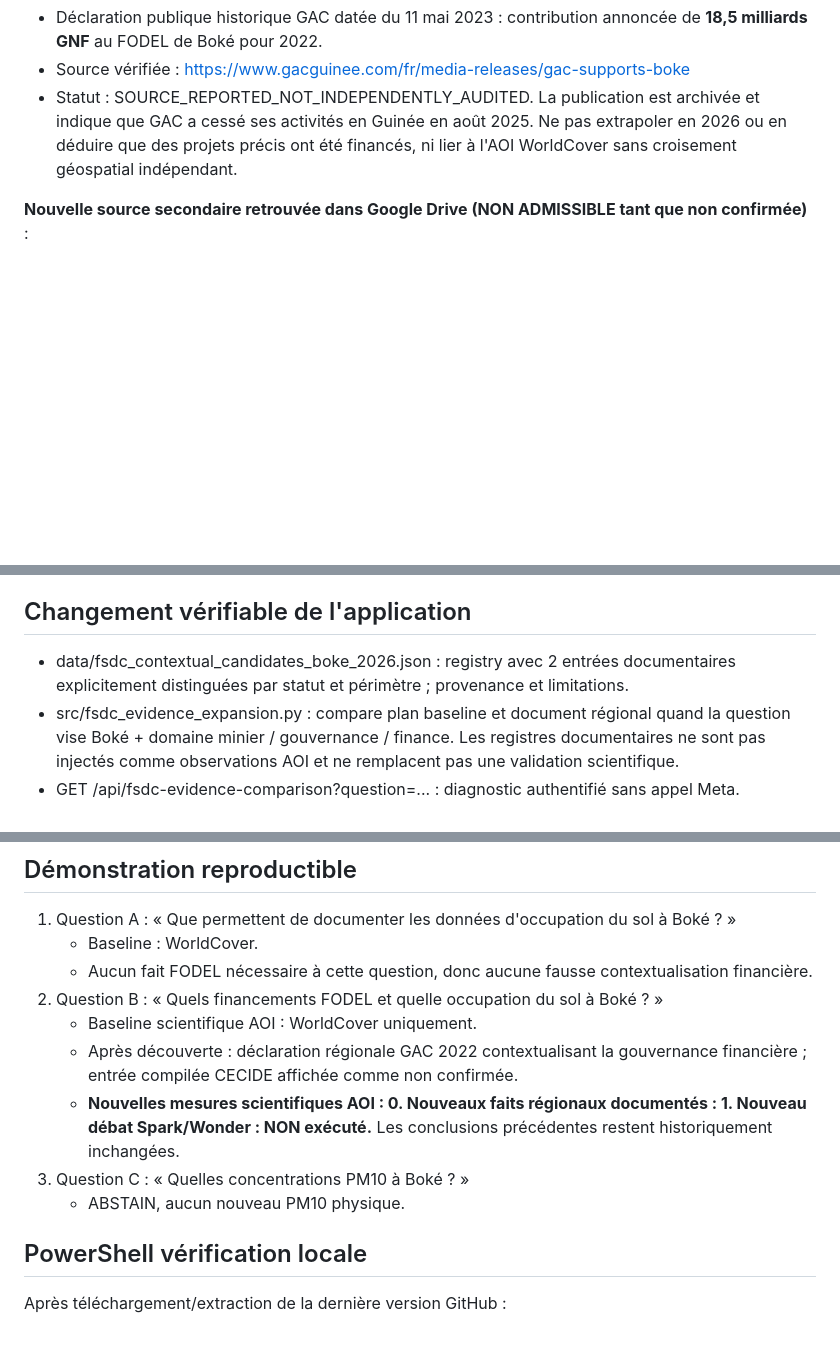
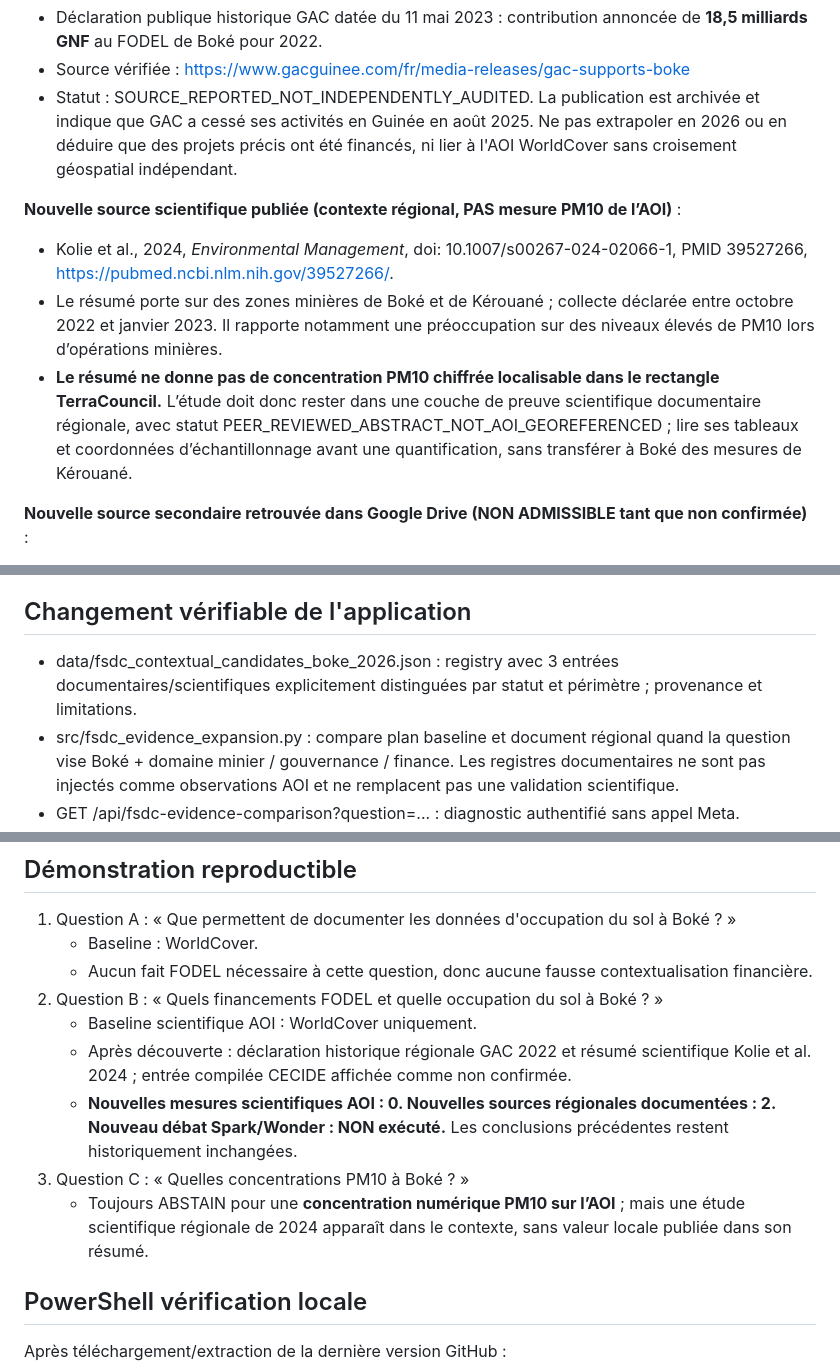
Before and after one commit to gamamou/TerraCouncil-Meta-Hackathon-2026, a Markdown page: docs/FSDC-EXP-001-REAL-EVIDENCE.md, 3 parts joined by grey strips. GitHub-like rendering; blank space fills up the shorter version.

Commit message:
FSDC-EXP-001: document peer-reviewed 2024 Boké PM10 study and explicitly preserve numerical AOI abstention

```diff
--- a/docs/FSDC-EXP-001-REAL-EVIDENCE.md
+++ b/docs/FSDC-EXP-001-REAL-EVIDENCE.md
@@ -9,6 +9,11 @@
 - Source vérifiée : https://www.gacguinee.com/fr/media-releases/gac-supports-boke
 - Statut : SOURCE_REPORTED_NOT_INDEPENDENTLY_AUDITED. La publication est archivée et indique que GAC a cessé ses activités en Guinée en août 2025. Ne pas extrapoler en 2026 ou en déduire que des projets précis ont été financés, ni lier à l'AOI WorldCover sans croisement géospatial indépendant.
 
+**Nouvelle source scientifique publiée (contexte régional, PAS mesure PM10 de l’AOI)** :
+- Kolie et al., 2024, *Environmental Management*, doi: 10.1007/s00267-024-02066-1, PMID 39527266, https://pubmed.ncbi.nlm.nih.gov/39527266/.
+- Le résumé porte sur des zones minières de Boké et de Kérouané ; collecte déclarée entre octobre 2022 et janvier 2023. Il rapporte notamment une préoccupation sur des niveaux élevés de PM10 lors d’opérations minières.
+- **Le résumé ne donne pas de concentration PM10 chiffrée localisable dans le rectangle TerraCouncil.** L’étude doit donc rester dans une couche de preuve scientifique documentaire régionale, avec statut PEER_REVIEWED_ABSTRACT_NOT_AOI_GEOREFERENCED ; lire ses tableaux et coordonnées d’échantillonnage avant une quantification, sans transférer à Boké des mesures de Kérouané.
+
 **Nouvelle source secondaire retrouvée dans Google Drive (NON ADMISSIBLE tant que non confirmée)** :
 - Fichier utilisateur "Guinea Research", tableau de bailleurs : entrée 2022 CECIDE / Global Greengrants Fund, montant listé **10 811 USD**, description d'un projet de suivi FODEL et d'engagements environnementaux dans la région de Boké.
 - Source compilée : https://docs.google.com/spreadsheets/d/1rGQOe5D24kwTd-axXs4dlxkKWDukve-5DIyjA1yaB70/edit
@@ -19,7 +24,7 @@
 
 ## Changement vérifiable de l'application
 
-- data/fsdc_contextual_candidates_boke_2026.json : registry avec 2 entrées documentaires explicitement distinguées par statut et périmètre ; provenance et limitations.
+- data/fsdc_contextual_candidates_boke_2026.json : registry avec 3 entrées documentaires/scientifiques explicitement distinguées par statut et périmètre ; provenance et limitations.
 - src/fsdc_evidence_expansion.py : compare plan baseline et document régional quand la question vise Boké + domaine minier / gouvernance / finance. Les registres documentaires ne sont pas injectés comme observations AOI et ne remplacent pas une validation scientifique.
 - GET /api/fsdc-evidence-comparison?question=... : diagnostic authentifié sans appel Meta.
 - Edge : **FSDC — Comparer de nouvelles preuves** affiche les sources, les restrictions et le nombre de nouveaux éléments.
@@ -32,10 +37,10 @@
    - Aucun fait FODEL nécessaire à cette question, donc aucune fausse contextualisation financière.
 2. Question B : « Quels financements FODEL et quelle occupation du sol à Boké ? »
    - Baseline scientifique AOI : WorldCover uniquement.
-   - Après découverte : déclaration régionale GAC 2022 contextualisant la gouvernance financière ; entrée compilée CECIDE affichée comme non confirmée.
-   - **Nouvelles mesures scientifiques AOI : 0. Nouveaux faits régionaux documentés : 1. Nouveau débat Spark/Wonder : NON exécuté.** Les conclusions précédentes restent historiquement inchangées.
+   - Après découverte : déclaration historique régionale GAC 2022 et résumé scientifique Kolie et al. 2024 ; entrée compilée CECIDE affichée comme non confirmée.
+   - **Nouvelles mesures scientifiques AOI : 0. Nouvelles sources régionales documentées : 2. Nouveau débat Spark/Wonder : NON exécuté.** Les conclusions précédentes restent historiquement inchangées.
 3. Question C : « Quelles concentrations PM10 à Boké ? »
-   - ABSTAIN, aucun nouveau PM10 physique.
+   - Toujours ABSTAIN pour une **concentration numérique PM10 sur l’AOI** ; mais une étude scientifique régionale de 2024 apparaît dans le contexte, sans valeur locale publiée dans son résumé.
 
 ## PowerShell vérification locale
 
```
